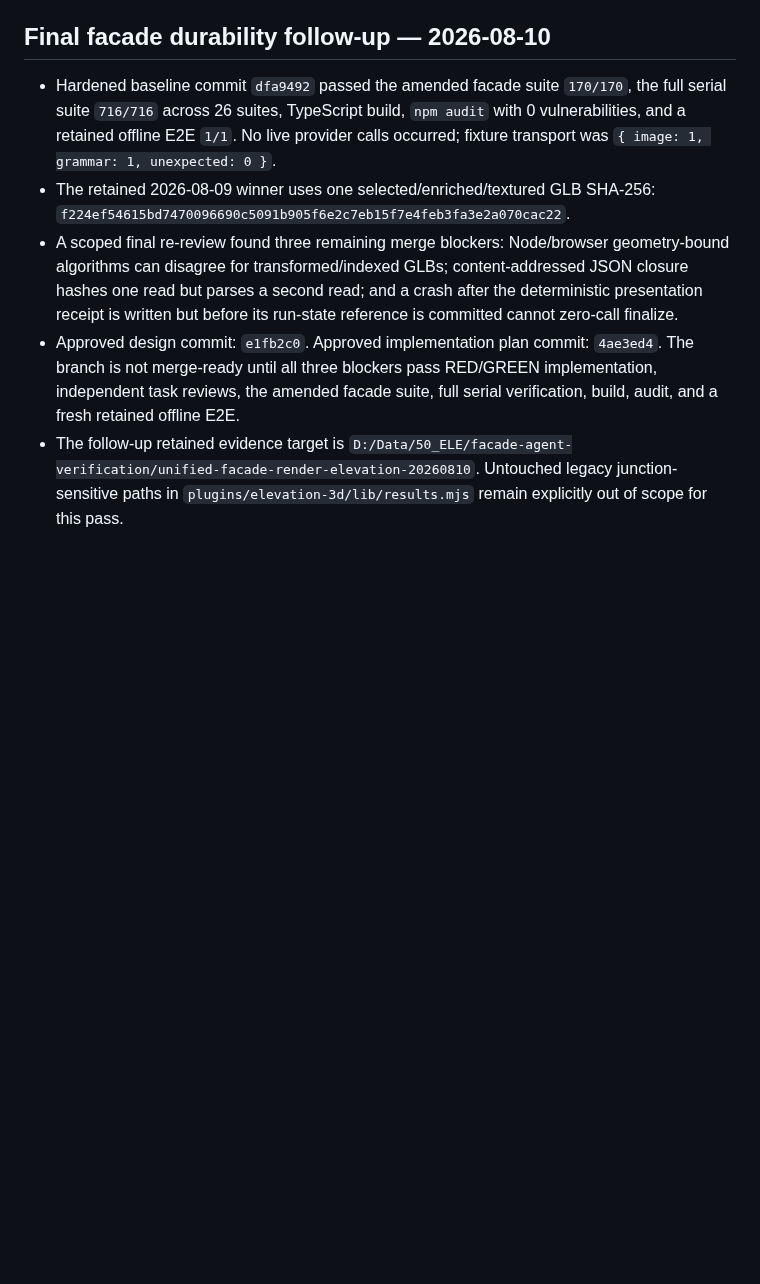
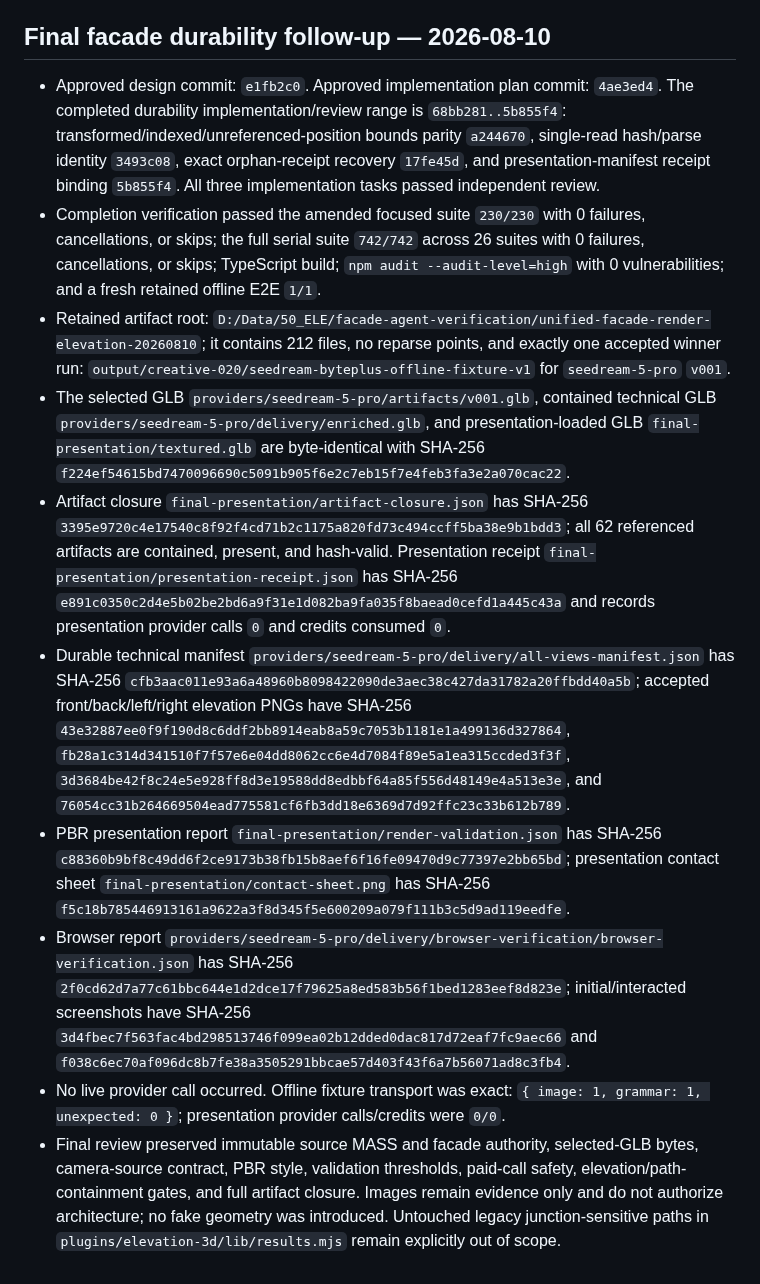
Before and after one commit to akfldk1028/elevation, a Markdown page: memory/elevation-3d/README.md, the part around the change. Rendered like a GitHub page; blank space fills up the shorter version.

Commit message:
docs(elevation3d): record final durability verification

```diff
--- a/memory/elevation-3d/README.md
+++ b/memory/elevation-3d/README.md
@@ -138,8 +138,13 @@ Durable run and candidate events use the v2 memory schema. Each attempted versio
 
 ## Final facade durability follow-up — 2026-08-10
 
-- Hardened baseline commit `dfa9492` passed the amended facade suite `170/170`, the full serial suite `716/716` across 26 suites, TypeScript build, `npm audit` with 0 vulnerabilities, and a retained offline E2E `1/1`. No live provider calls occurred; fixture transport was `{ image: 1, grammar: 1, unexpected: 0 }`.
-- The retained 2026-08-09 winner uses one selected/enriched/textured GLB SHA-256: `f224ef54615bd7470096690c5091b905f6e2c7eb15f7e4feb3fa3e2a070cac22`.
-- A scoped final re-review found three remaining merge blockers: Node/browser geometry-bound algorithms can disagree for transformed/indexed GLBs; content-addressed JSON closure hashes one read but parses a second read; and a crash after the deterministic presentation receipt is written but before its run-state reference is committed cannot zero-call finalize.
-- Approved design commit: `e1fb2c0`. Approved implementation plan commit: `4ae3ed4`. The branch is not merge-ready until all three blockers pass RED/GREEN implementation, independent task reviews, the amended facade suite, full serial verification, build, audit, and a fresh retained offline E2E.
-- The follow-up retained evidence target is `D:/Data/50_ELE/facade-agent-verification/unified-facade-render-elevation-20260810`. Untouched legacy junction-sensitive paths in `plugins/elevation-3d/lib/results.mjs` remain explicitly out of scope for this pass.
+- Approved design commit: `e1fb2c0`. Approved implementation plan commit: `4ae3ed4`. The completed durability implementation/review range is `68bb281..5b855f4`: transformed/indexed/unreferenced-position bounds parity `a244670`, single-read hash/parse identity `3493c08`, exact orphan-receipt recovery `17fe45d`, and presentation-manifest receipt binding `5b855f4`. All three implementation tasks passed independent review.
+- Completion verification passed the amended focused suite `230/230` with 0 failures, cancellations, or skips; the full serial suite `742/742` across 26 suites with 0 failures, cancellations, or skips; TypeScript build; `npm audit --audit-level=high` with 0 vulnerabilities; and a fresh retained offline E2E `1/1`.
+- Retained artifact root: `D:/Data/50_ELE/facade-agent-verification/unified-facade-render-elevation-20260810`; it contains 212 files, no reparse points, and exactly one accepted winner run: `output/creative-020/seedream-byteplus-offline-fixture-v1` for `seedream-5-pro` `v001`.
+- The selected GLB `providers/seedream-5-pro/artifacts/v001.glb`, contained technical GLB `providers/seedream-5-pro/delivery/enriched.glb`, and presentation-loaded GLB `final-presentation/textured.glb` are byte-identical with SHA-256 `f224ef54615bd7470096690c5091b905f6e2c7eb15f7e4feb3fa3e2a070cac22`.
+- Artifact closure `final-presentation/artifact-closure.json` has SHA-256 `3395e9720c4e17540c8f92f4cd71b2c1175a820fd73c494ccff5ba38e9b1bdd3`; all 62 referenced artifacts are contained, present, and hash-valid. Presentation receipt `final-presentation/presentation-receipt.json` has SHA-256 `e891c0350c2d4e5b02be2bd6a9f31e1d082ba9fa035f8baead0cefd1a445c43a` and records presentation provider calls `0` and credits consumed `0`.
+- Durable technical manifest `providers/seedream-5-pro/delivery/all-views-manifest.json` has SHA-256 `cfb3aac011e93a6a48960b8098422090de3aec38c427da31782a20ffbdd40a5b`; accepted front/back/left/right elevation PNGs have SHA-256 `43e32887ee0f9f190d8c6ddf2bb8914eab8a59c7053b1181e1a499136d327864`, `fb28a1c314d341510f7f57e6e04dd8062cc6e4d7084f89e5a1ea315ccded3f3f`, `3d3684be42f8c24e5e928ff8d3e19588dd8edbbf64a85f556d48149e4a513e3e`, and `76054cc31b264669504ead775581cf6fb3dd18e6369d7d92ffc23c33b612b789`.
+- PBR presentation report `final-presentation/render-validation.json` has SHA-256 `c88360b9bf8c49dd6f2ce9173b38fb15b8aef6f16fe09470d9c77397e2bb65bd`; presentation contact sheet `final-presentation/contact-sheet.png` has SHA-256 `f5c18b785446913161a9622a3f8d345f5e600209a079f111b3c5d9ad119eedfe`.
+- Browser report `providers/seedream-5-pro/delivery/browser-verification/browser-verification.json` has SHA-256 `2f0cd62d7a77c61bbc644e1d2dce17f79625a8ed583b56f1bed1283eef8d823e`; initial/interacted screenshots have SHA-256 `3d4fbec7f563fac4bd298513746f099ea02b12dded0dac817d72eaf7fc9aec66` and `f038c6ec70af096dc8b7fe38a3505291bbcae57d403f43f6a7b56071ad8c3fb4`.
+- No live provider call occurred. Offline fixture transport was exact: `{ image: 1, grammar: 1, unexpected: 0 }`; presentation provider calls/credits were `0/0`.
+- Final review preserved immutable source MASS and facade authority, selected-GLB bytes, camera-source contract, PBR style, validation thresholds, paid-call safety, elevation/path-containment gates, and full artifact closure. Images remain evidence only and do not authorize architecture; no fake geometry was introduced. Untouched legacy junction-sensitive paths in `plugins/elevation-3d/lib/results.mjs` remain explicitly out of scope.
```
